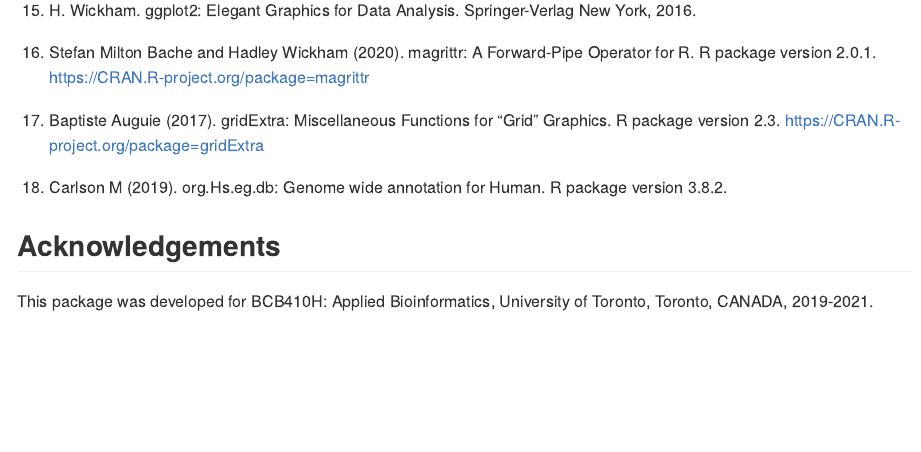
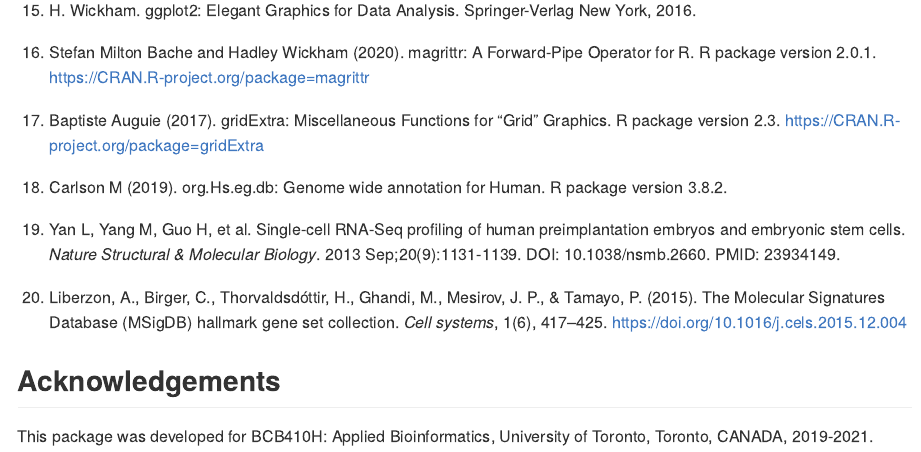
Before and after one commit to cindyfang70/clustREval, an R Markdown document (README.Rmd): the page in a window 1100 px wide, from 3300 px down. The pictures show the output file README.md that the author committed with the source, drawn offline in the style of GitHub.

Commit message:
add citations

```diff
--- a/README.Rmd
+++ b/README.Rmd
@@ -127,6 +127,10 @@
 
 18. Carlson M (2019). org.Hs.eg.db: Genome wide annotation for Human. R package version 3.8.2.
 
+19. Yan L, Yang M, Guo H, et al. Single-cell RNA-Seq profiling of human preimplantation embryos and embryonic stem cells. _Nature Structural & Molecular Biology_. 2013 Sep;20(9):1131-1139. DOI: 10.1038/nsmb.2660. PMID: 23934149.
+
+20. Liberzon, A., Birger, C., Thorvaldsdóttir, H., Ghandi, M., Mesirov, J. P., & Tamayo, P. (2015). The Molecular Signatures Database (MSigDB) hallmark gene set collection. _Cell systems_, 1(6), 417–425. https://doi.org/10.1016/j.cels.2015.12.004
+
 ## Acknowledgements
 
 This package was developed for BCB410H: Applied Bioinformatics, University of Toronto, Toronto, CANADA, 2019-2021.
```
Also changed, not shown: README.md.
